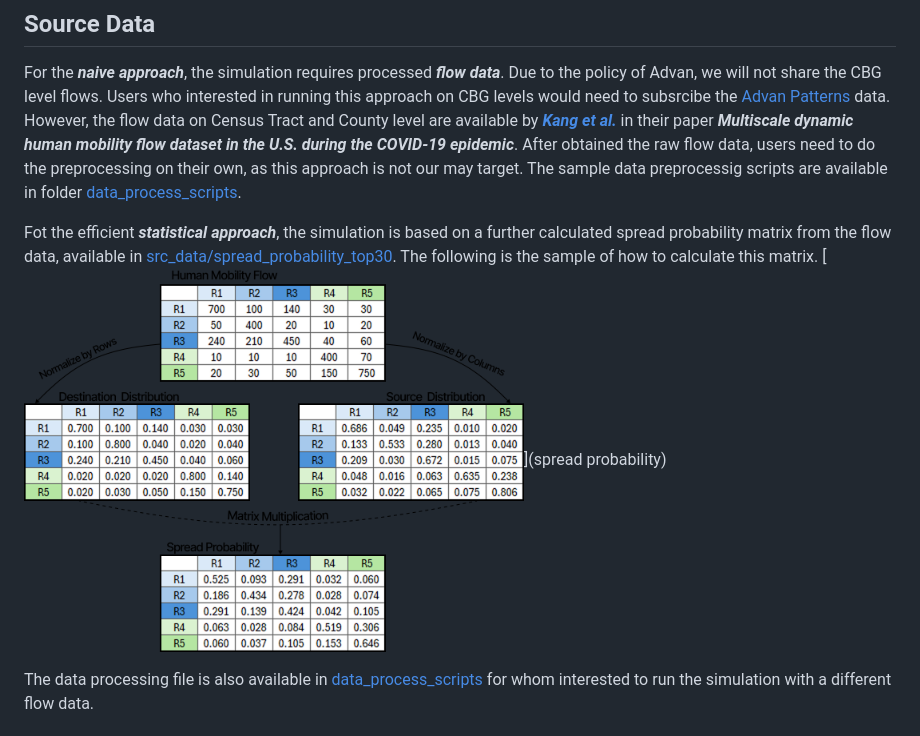
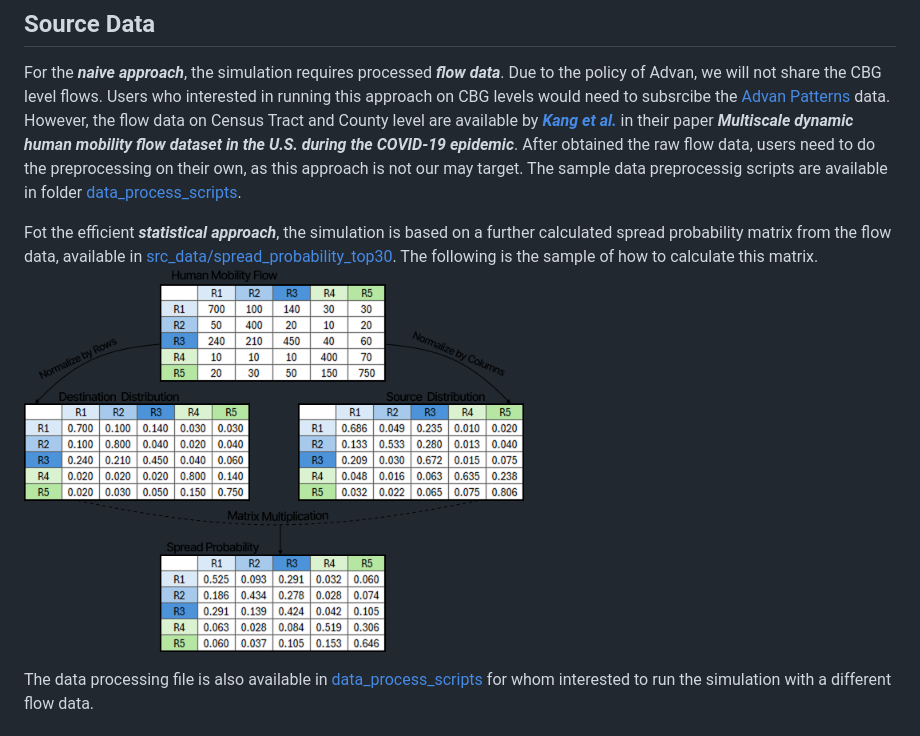
Before and after one commit to RuochenKong/Compartmental-Infectious-Disease-Simulation, a Markdown page: Readme.md, the part around the change. Drawn GitHub-style.

```diff
--- a/Readme.md
+++ b/Readme.md
@@ -45,7 +45,7 @@ The sample data preprocessig scripts are available in folder [data_process_scrip
 
 Fot the efficient ***statistical approach***, the simulation is based on a further calculated spread probability matrix from the flow data,
 available in [src_data/spread_probability_top30](src_data/spread_probability_top30). The following is the sample of how to calculate this matrix.
-[<img src="paper_figures/spread_prob_example.png" width="500"/>](spread probability)
+<img src="paper_figures/spread_prob_example.png" width="500"/>
 
 The data processing file is also available in [data_process_scripts](data_process_scripts) for whom interested to run the simulation with a different flow data.
 
```
